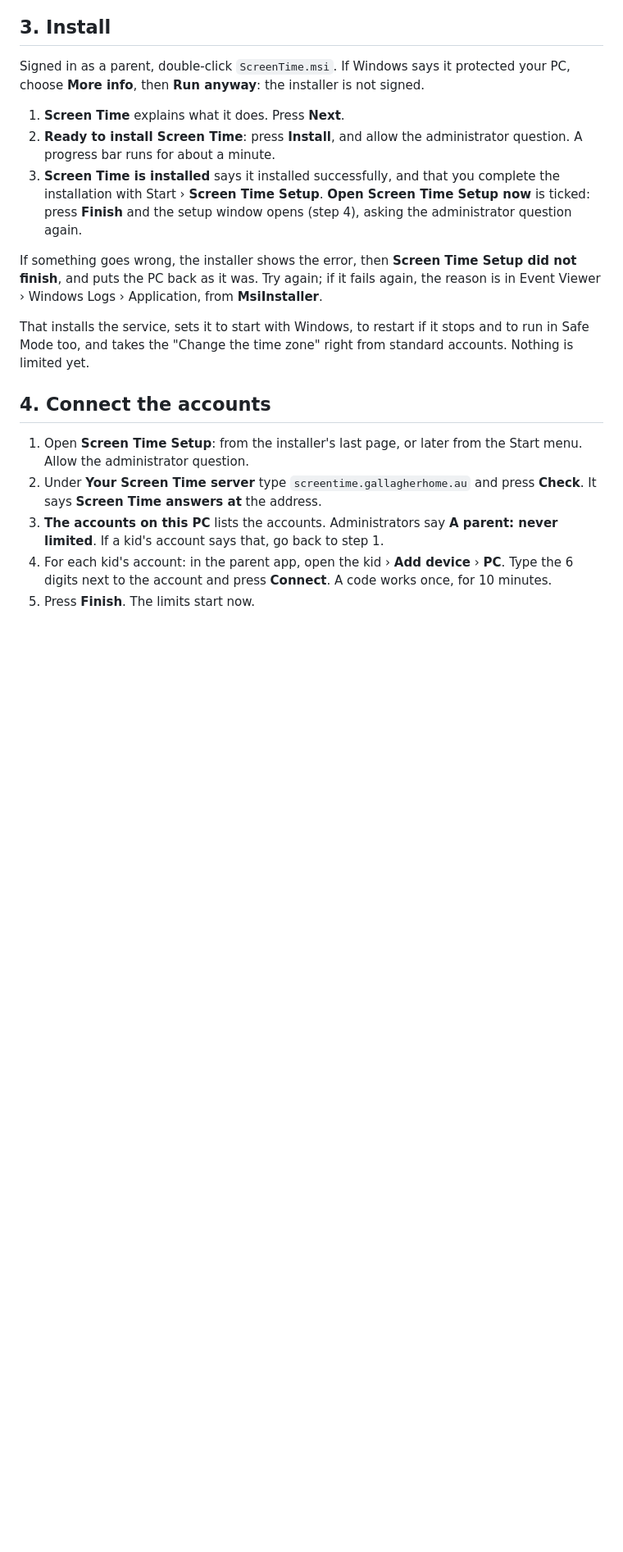
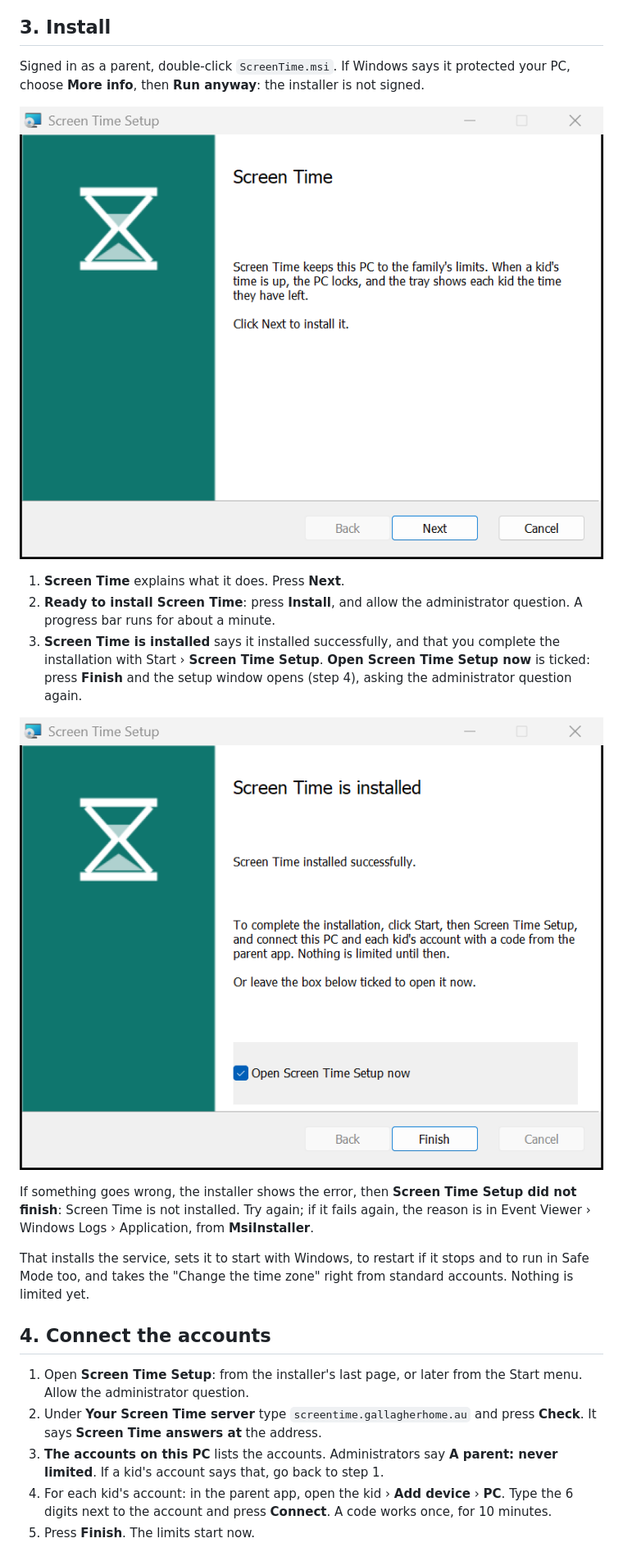
Before and after one commit to jamesgallagher/ScreenTime, a Markdown page: docs/guides/windows-install.md, the part around the change. Shown at 82% size. Drawn GitHub-style; pictures changed too: docs/guides/images/windows-installer-finished.png (added), docs/guides/images/windows-installer-welcome.png (added); blank space fills up the shorter version.

Commit message:
Installer: failure and cancel pages say Screen Time is not installed; Sandbox UI test waits and pictures; guide pictures
Co-Authored-By: Claude Opus 5.5 <noreply@anthropic.com>

```diff
--- a/docs/guides/windows-install.md
+++ b/docs/guides/windows-install.md
@@ -31,11 +31,15 @@ Copy `ScreenTime.msi` to the kid's PC, for example on a USB stick.
 
 Signed in as a parent, double-click `ScreenTime.msi`. If Windows says it protected your PC, choose **More info**, then **Run anyway**: the installer is not signed.
 
+![The first page: Screen Time, and what it does](images/windows-installer-welcome.png)
+
 1. **Screen Time** explains what it does. Press **Next**.
 2. **Ready to install Screen Time**: press **Install**, and allow the administrator question. A progress bar runs for about a minute.
 3. **Screen Time is installed** says it installed successfully, and that you complete the installation with Start › **Screen Time Setup**. **Open Screen Time Setup now** is ticked: press **Finish** and the setup window opens (step 4), asking the administrator question again.
 
-If something goes wrong, the installer shows the error, then **Screen Time Setup did not finish**, and puts the PC back as it was. Try again; if it fails again, the reason is in Event Viewer › Windows Logs › Application, from **MsiInstaller**.
+![The last page: Screen Time is installed, with Open Screen Time Setup now ticked](images/windows-installer-finished.png)
+
+If something goes wrong, the installer shows the error, then **Screen Time Setup did not finish**: Screen Time is not installed. Try again; if it fails again, the reason is in Event Viewer › Windows Logs › Application, from **MsiInstaller**.
 
 That installs the service, sets it to start with Windows, to restart if it stops and to run in Safe Mode too, and takes the "Change the time zone" right from standard accounts. Nothing is limited yet.
 
```
Also changed, not shown: 4 other files.
